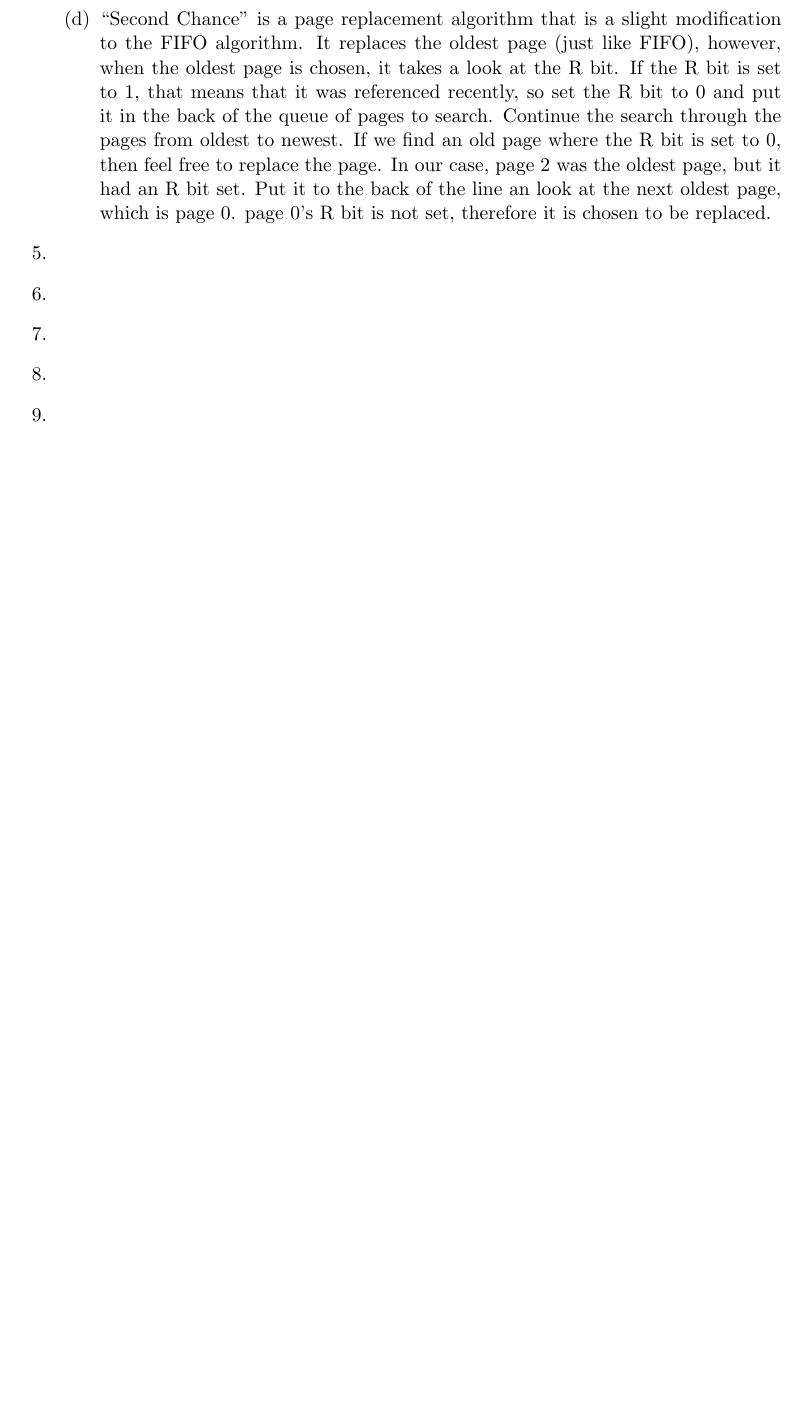
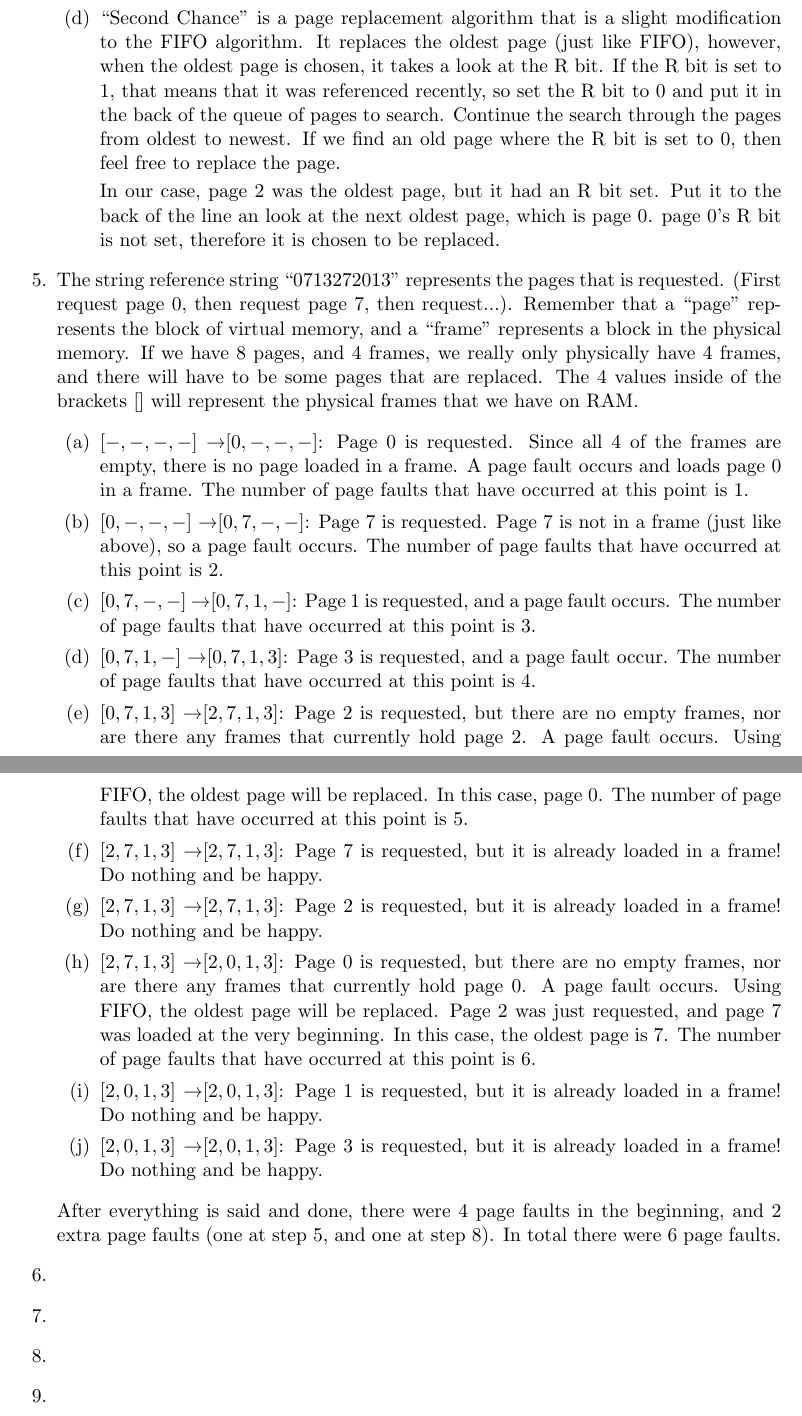
Before and after one commit to jude-shin/CSC_453, a LaTeX document (labs/lab05/labreport.tex): part of page 2 of 2 before the commit and two parts of pages 2 and 3 of 3 after it, the two joined at a grey line, cut so that both start at the same text, the shorter picture padded with empty space. Compiled offline with pdfLaTeX.

Commit message:
problem 5 and math mode

```diff
--- a/labs/lab05/labreport.tex
+++ b/labs/lab05/labreport.tex
@@ -48,9 +49,24 @@
 			\item FIFO stands for ``First In First Out", which means it will replace the oldest page in terms of when it was loaded. Page 2 was loaded 120 clock ticks from the beginning (of time I suppose). This means that it was loaded the earliest, and will be replaced.
 			\item LRU stands for ``Last Recently Used", which means that it will replace the page that was accessed the longest time ago (aka, the Last Ref. value will be lower). Page 1 has the lowest Last Ref. time, therefore this page will be picked to be replaced.
 			\item ``Second Chance" is a page replacement algorithm that is a slight modification to the FIFO algorithm. It replaces the oldest page (just like FIFO), however, when the oldest page is chosen, it takes a look at the R bit. If the R bit is set to 1, that means that it was referenced recently, so set the R bit to 0 and put it in the back of the queue of pages to search. Continue the search through the pages from oldest to newest. If we find an old page where the R bit is set to 0, then feel free to replace the page.
+
 				In our case, page 2 was the oldest page, but it had an R bit set. Put it to the back of the line an look at the next oldest page, which is page 0. page 0's R bit is not set, therefore it is chosen to be replaced.
 		\end{enumerate}
-	\item
+	\item The string reference string ``0713272013" represents the pages that is requested. (First request page 0, then request page 7, then request...). Remember that a ``page" represents the block of virtual memory, and a ``frame" represents a block in the physical memory. If we have 8 pages, and 4 frames, we really only physically have 4 frames, and there will have to be some pages that are replaced. The 4 values inside of the brackets $[]$ will represent the physical frames that we have on RAM.
+		\begin{enumerate}
+			\item $[-, -, -, -]$ \textrightarrow $[0, -, -, -]$: Page 0 is requested. Since all 4 of the frames are empty, there is no page loaded in a frame. A page fault occurs and loads page 0 in a frame. The number of page faults that have occurred at this point is 1.
+			\item $[0, -, -, -]$ \textrightarrow $[0, 7, -, -]$: Page 7 is requested. Page 7 is not in a frame (just like above), so a page fault occurs. The number of page faults that have occurred at this point is 2.
+			\item $[0, 7, -, -]$ \textrightarrow $[0, 7, 1, -]$: Page 1 is requested, and a page fault occurs. The number of page faults that have occurred at this point is 3.
+			\item $[0, 7, 1, -]$ \textrightarrow $[0, 7, 1, 3]$: Page 3 is requested, and a page fault occur. The number of page faults that have occurred at this point is 4.
+		\item $[0, 7, 1, 3]$ \textrightarrow $[2, 7, 1, 3]$: Page 2 is requested, but there are no empty frames, nor are there any frames that currently hold page 2. A page fault occurs. Using FIFO, the oldest page will be replaced. In this case, page 0. The number of page faults that have occurred at this point is 5.
+			\item $[2, 7, 1, 3]$ \textrightarrow $[2, 7, 1, 3]$: Page 7 is requested, but it is already loaded in a frame! Do nothing and be happy.
+			\item $[2, 7, 1, 3]$ \textrightarrow $[2, 7, 1, 3]$: Page 2 is requested, but it is already loaded in a frame! Do nothing and be happy.
+			\item $[2, 7, 1, 3]$ \textrightarrow $[2, 0, 1, 3]$: Page 0 is requested, but there are no empty frames, nor are there any frames that currently hold page 0. A page fault occurs. Using FIFO, the oldest page will be replaced. Page 2 was just requested, and page 7 was loaded at the very beginning. In this case, the oldest page is 7. The number of page faults that have occurred at this point is 6.
+			\item $[2, 0, 1, 3]$ \textrightarrow $[2, 0, 1, 3]$: Page 1 is requested, but it is already loaded in a frame! Do nothing and be happy.
+			\item $[2, 0, 1, 3]$ \textrightarrow $[2, 0, 1, 3]$: Page 3 is requested, but it is already loaded in a frame! Do nothing and be happy.
+		\end{enumerate}
+
+		After everything is said and done, there were 4 page faults in the beginning, and 2 extra page faults (one at step 5, and one at step 8). In total there were 6 page faults.
 	\item
 	\item
 	\item
```
Also changed, not shown: labs/lab05/labreport.tex (5 more changed lines).
